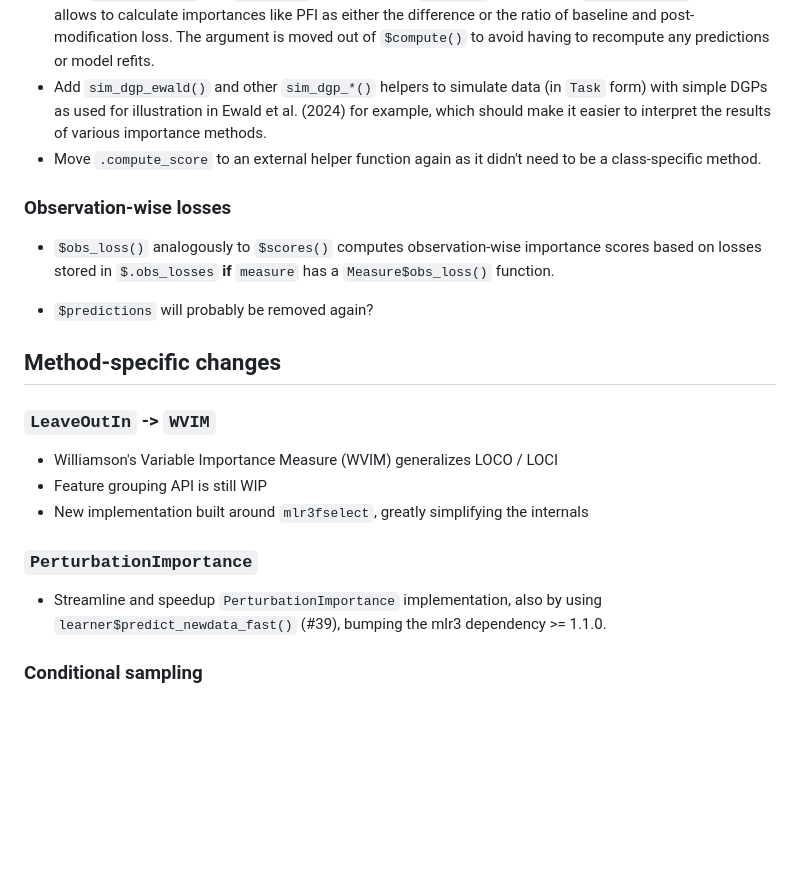
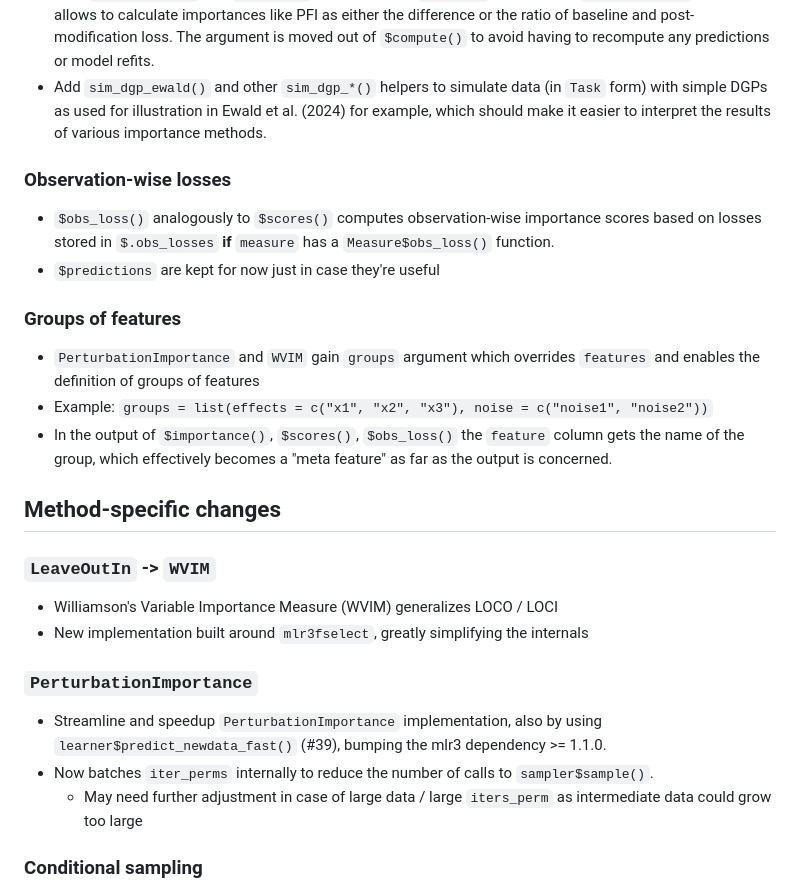
Before and after one commit to jemus42/xplainfi, a Markdown page: NEWS.md, the part around the change. Rendered like a GitHub page; blank space fills up the shorter version.

Commit message:
Update NEWS

```diff
--- a/NEWS.md
+++ b/NEWS.md
@@ -9,25 +9,30 @@ This turns out to be still a period of major changes in the early phase, so, uhm
 - `$scores` becomes `$scores()` for more fleixibility analogous to `$importance()`. Original scores are stored in `private$.scores` (for now).
 - Both `$importance()` and `$scores()` have argument `relation` defaulting to `"differrence"` which allows to calculate importances like PFI as either the difference or the ratio of baseline and post-modification loss. The argument is moved out of `$compute()` to avoid having to recompute any predictions or model refits.
 - Add `sim_dgp_ewald()` and other `sim_dgp_*()` helpers to simulate data (in `Task` form) with simple DGPs as used for illustration in Ewald et al. (2024) for example, which should make it easier to interpret the results of various importance methods.
-- Move `.compute_score` to an external helper function again as it didn't need to be a class-specific method.
 
 ### Observation-wise losses
 
--  `$obs_loss()` analogously to `$scores()` computes observation-wise importance scores based on losses stored in `$.obs_losses` **if** `measure` has a `Measure$obs_loss()` function.
+- `$obs_loss()` analogously to `$scores()` computes observation-wise importance scores based on losses stored in `$.obs_losses` **if** `measure` has a `Measure$obs_loss()` function.
+- `$predictions` are kept for now just in case they're useful
 
-- `$predictions` will probably be removed again?
+### Groups of features
+
+- `PerturbationImportance` and `WVIM` gain `groups` argument which overrides `features` and enables the definition of groups of features
+- Example: `groups = list(effects = c("x1", "x2", "x3"), noise = c("noise1", "noise2"))`
+- In the output of `$importance()`, `$scores()`, `$obs_loss()` the `feature` column gets the name of the group, which effectively becomes a "meta feature" as far as the output is concerned.
 
 ## Method-specific changes
 
 ### `LeaveOutIn` -> `WVIM`
 
 - Williamson's Variable Importance Measure (WVIM) generalizes LOCO / LOCI
-- Feature grouping API is still WIP
 - New implementation built around `mlr3fselect`, greatly simplifying the internals
 
 ### `PerturbationImportance`
 
 - Streamline and speedup `PerturbationImportance` implementation, also by using `learner$predict_newdata_fast()` (#39), bumping the mlr3 dependency >= 1.1.0.
+- Now batches `iter_perms` internally to reduce the number of calls to `sampler$sample()`.
+  - May need further adjustment in case of large data / large `iters_perm` as intermediate data could grow too large
 
 ### Conditional sampling
 
```
